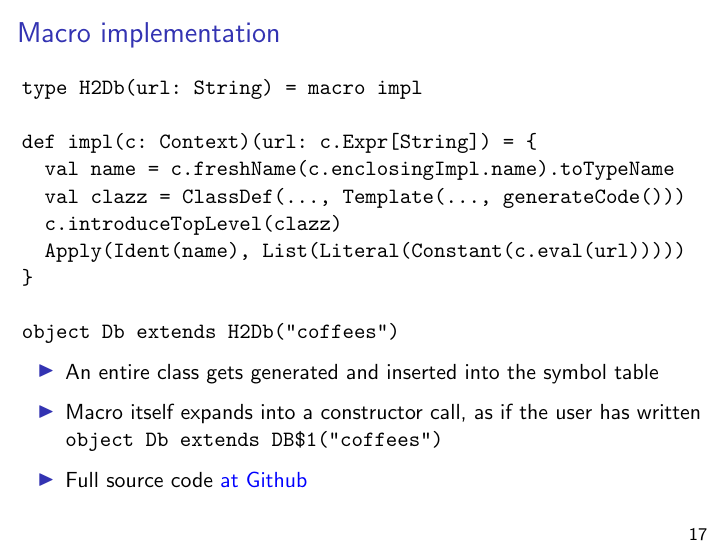
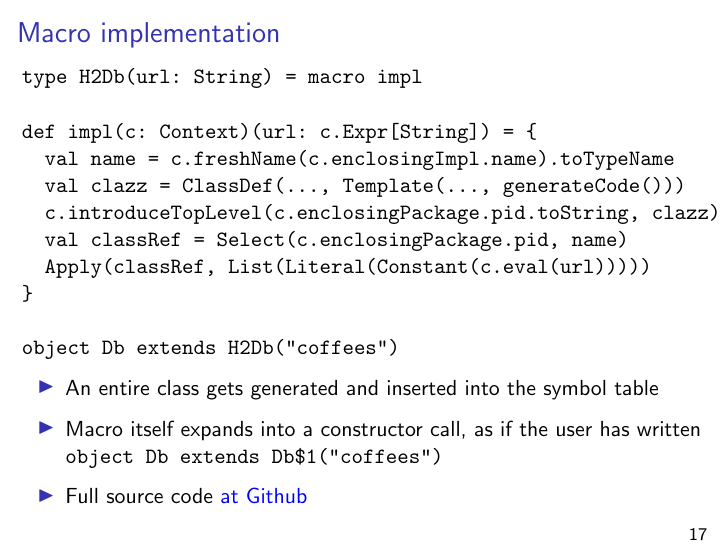
Before and after one commit to scalamacros/scalamacros.github.com, LaTeX slides (talks/2012-12-18-MacroParadise.tex): page 17 of 33. Compiled offline with pdfLaTeX.

Commit message:
changes to the signature of c.introduceTopLevel

```diff
--- a/talks/2012-12-18-MacroParadise.tex
+++ b/talks/2012-12-18-MacroParadise.tex
@@ -244,8 +244,9 @@ type H2Db(url: String) = macro impl
 def impl(c: Context)(url: c.Expr[String]) = \{
   val name = c.freshName(c.enclosingImpl.name).toTypeName
   val clazz = ClassDef(..., Template(..., generateCode()))
-  c.introduceTopLevel(clazz)
-  Apply(Ident(name), List(Literal(Constant(c.eval(url)))))
+  c.introduceTopLevel(c.enclosingPackage.pid.toString, clazz)
+  val classRef = Select(c.enclosingPackage.pid, name)
+  Apply(classRef, List(Literal(Constant(c.eval(url)))))
 \}
 
 object Db extends H2Db("coffees")
@@ -253,7 +254,7 @@ object Db extends H2Db("coffees")
 
 \begin{itemize}
 \item An entire class gets generated and inserted into the symbol table
-\item Macro itself expands into a constructor call, as if the user has written \texttt{object Db extends DB\$1("coffees")}
+\item Macro itself expands into a constructor call, as if the user has written \texttt{object Db extends Db\$1("coffees")}
 \item Full source code \text{\color{blue}\href{https://github.com/scalamacros/kepler/blob/paradise/macros/test/files/run/macro-typemacros-fourth-proto/}{at Github}}
 \end{itemize}
 \end{frame}
```
Also changed, not shown: talks/2012-12-18-MacroParadise.pdf.
